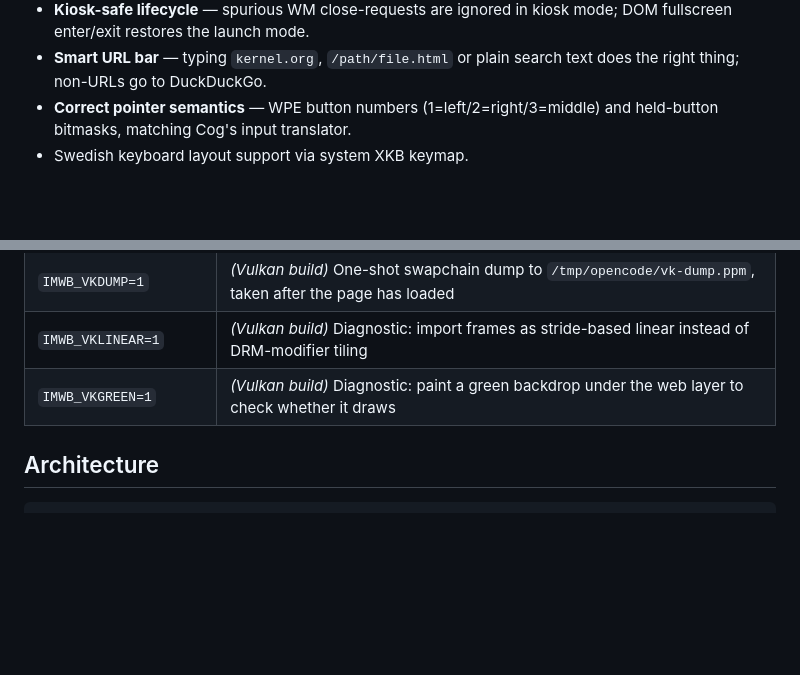
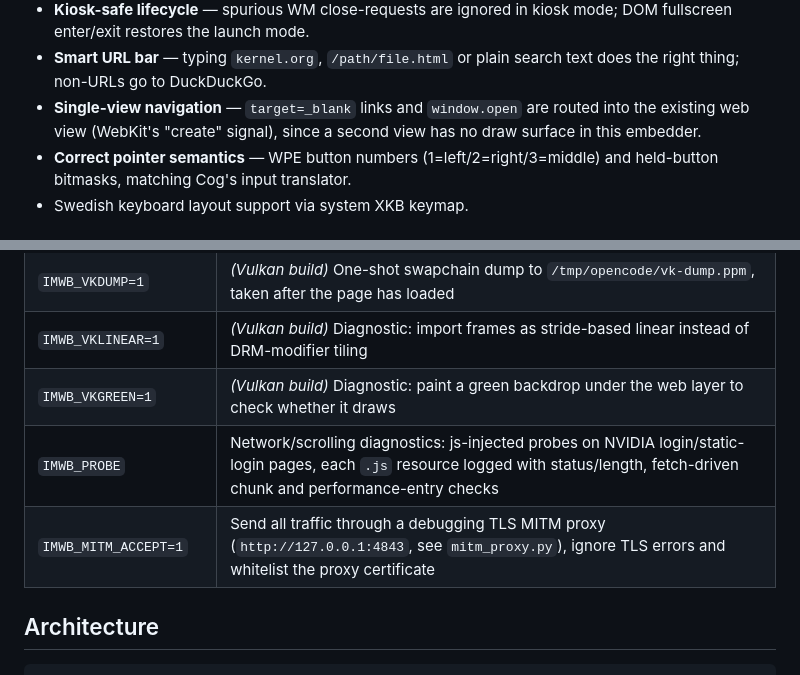
Before and after one commit to DanielMartensson/ImWebBrowser, a Markdown page: README.md, 2 parts joined by grey strips. Drawn GitHub-style; blank space fills up the shorter version.

Commit message:
README: document IMWB_PROBE/IMWB_MITM_ACCEPT and single-view navigation

```diff
--- a/README.md
+++ b/README.md
@@ -50,6 +50,9 @@ idle nap instead of a hot render spin).
   mode; DOM fullscreen enter/exit restores the launch mode.
 - **Smart URL bar** — typing `kernel.org`, `/path/file.html` or plain search
   text does the right thing; non-URLs go to DuckDuckGo.
+- **Single-view navigation** — `target=_blank` links and `window.open` are
+  routed into the existing web view (WebKit's "create" signal), since a second
+  view has no draw surface in this embedder.
 - **Correct pointer semantics** — WPE button numbers (1=left/2=right/3=middle)
   and held-button bitmasks, matching Cog's input translator.
 - Swedish keyboard layout support via system XKB keymap.
@@ -247,6 +250,8 @@ the target board.
 | `IMWB_VKDUMP=1` | *(Vulkan build)* One-shot swapchain dump to `/tmp/opencode/vk-dump.ppm`, taken after the page has loaded |
 | `IMWB_VKLINEAR=1` | *(Vulkan build)* Diagnostic: import frames as stride-based linear instead of DRM-modifier tiling |
 | `IMWB_VKGREEN=1` | *(Vulkan build)* Diagnostic: paint a green backdrop under the web layer to check whether it draws |
+| `IMWB_PROBE` | Network/scrolling diagnostics: js-injected probes on NVIDIA login/static-login pages, each `.js` resource logged with status/length, fetch-driven chunk and performance-entry checks |
+| `IMWB_MITM_ACCEPT=1` | Send all traffic through a debugging TLS MITM proxy (`http://127.0.0.1:4843`, see `mitm_proxy.py`), ignore TLS errors and whitelist the proxy certificate |
 
 ## Architecture
 
```
